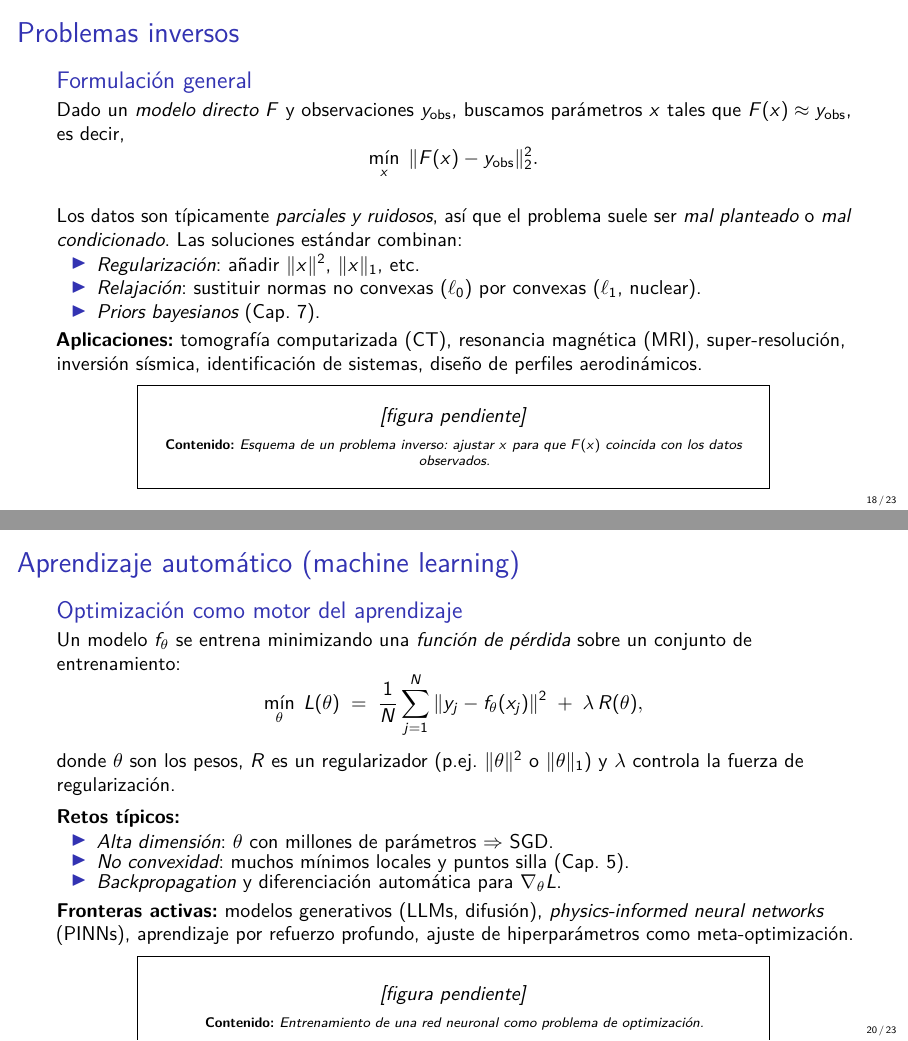
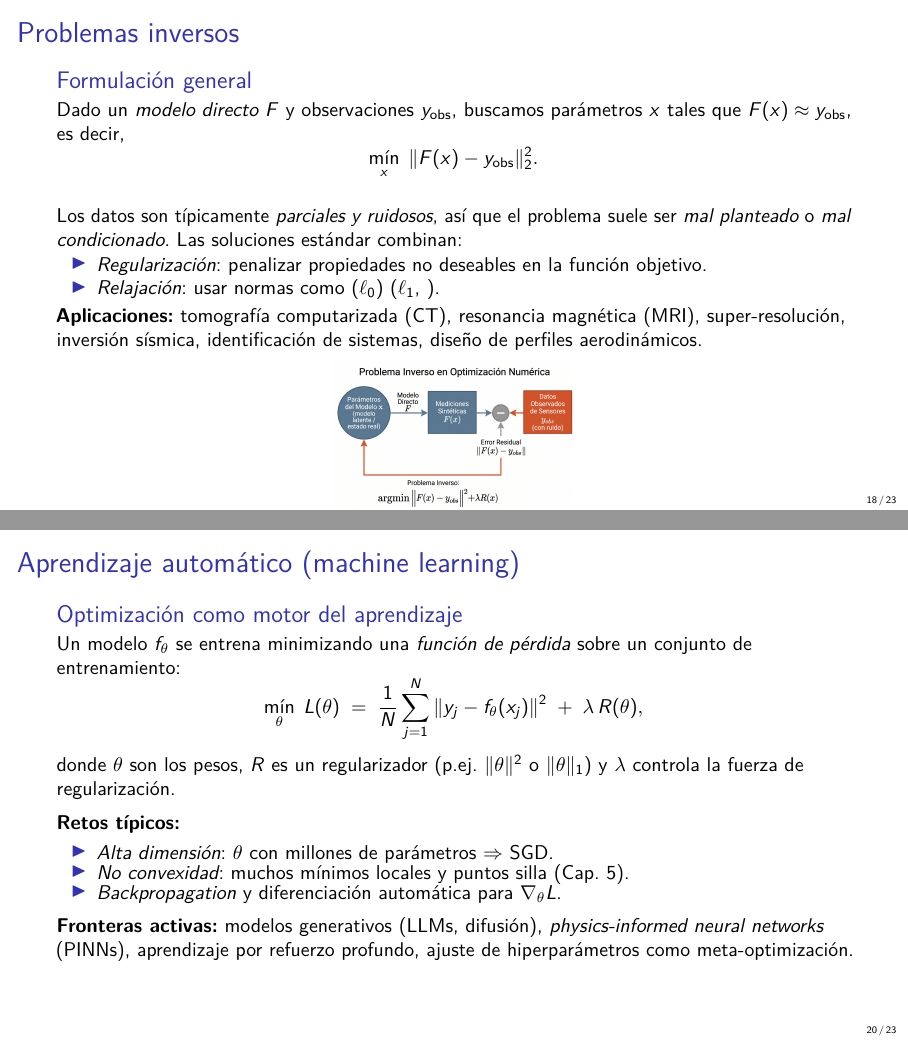
Before and after one commit to luisberlioz/ziyuan, LaTeX slides (OptimizacionNumericaMaestria/Intro/intro_OptimizacionNumerica.tex): pages 18 and 20 of 23, joined at a grey line. Compiled offline with pdfLaTeX.

Commit message:
added prob inversos example

```diff
--- a/OptimizacionNumericaMaestria/Intro/intro_OptimizacionNumerica.tex
+++ b/OptimizacionNumericaMaestria/Intro/intro_OptimizacionNumerica.tex
@@ -531,10 +531,8 @@
   suele ser \emph{mal planteado} o \emph{mal condicionado}. Las soluciones
   estándar combinan:
   \begin{itemize}\setlength\itemsep{0pt}
-    \item \emph{Regularización}: añadir $\|x\|^{2}$, $\|x\|_{1}$, etc.
-    \item \emph{Relajación}: sustituir normas no convexas ($\ell_{0}$) por
-          convexas ($\ell_{1}$, nuclear).
-    \item \emph{Priors bayesianos} (Cap.~7).
+      \item \emph{Regularización}: penalizar propiedades no deseables en la función objetivo.
+      \item \emph{Relajación}:  usar normas como ($\ell_{0}$) ($\ell_{1}$, ).
   \end{itemize}
 
   \vspace{0.15em}
@@ -542,9 +540,9 @@
   (MRI), super-resolución, inversión sísmica, identificación de sistemas,
   diseño de perfiles aerodinámicos.
 
-  \figura{Esquema de un problema inverso: ajustar $x$ para que $F(x)$
-          coincida con los datos observados.}
-          {0.78\textwidth}{1.6cm}
+  \begin{figure}
+  \includegraphics[width=0.3\textwidth]{images/prob_inversos.jpeg}
+  \end{figure}
 \end{frame}
 
 \begin{frame}[t]{Teoría de control}
@@ -605,8 +601,6 @@
   \emph{physics-informed neural networks} (PINNs), aprendizaje por
   refuerzo profundo, ajuste de hiperparámetros como meta-optimización.
 
-  \figura{Entrenamiento de una red neuronal como problema de optimización.}
-          {0.78\textwidth}{1.6cm}
 \end{frame}
 
 % =============================================================================
```
Also changed, not shown: OptimizacionNumericaMaestria/Intro/images/prob_inversos.jpeg (added), OptimizacionNumericaMaestria/Intro/intro_OptimizacionNumerica.pdf, OptimizacionNumericaMaestria/Intro/intro_OptimizacionNumerica.tex (2 more changed lines).
